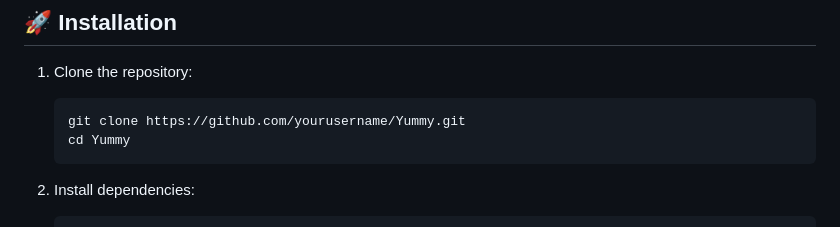
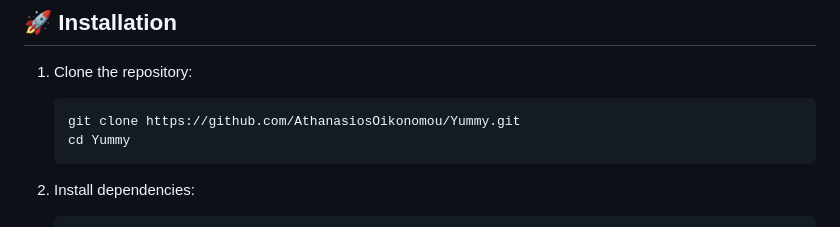
Before and after one commit to AthanasiosOikonomou/Yummy, a Markdown page: README.md, the part around the change. Rendered like a GitHub page.

````diff
--- a/README.md
+++ b/README.md
@@ -26,7 +26,7 @@ The API allows users to find and book restaurants, while owners can manage their
 1. Clone the repository:
 
    ```sh
-   git clone https://github.com/yourusername/Yummy.git
+   git clone https://github.com/AthanasiosOikonomou/Yummy.git
    cd Yummy
    ```
 
````
